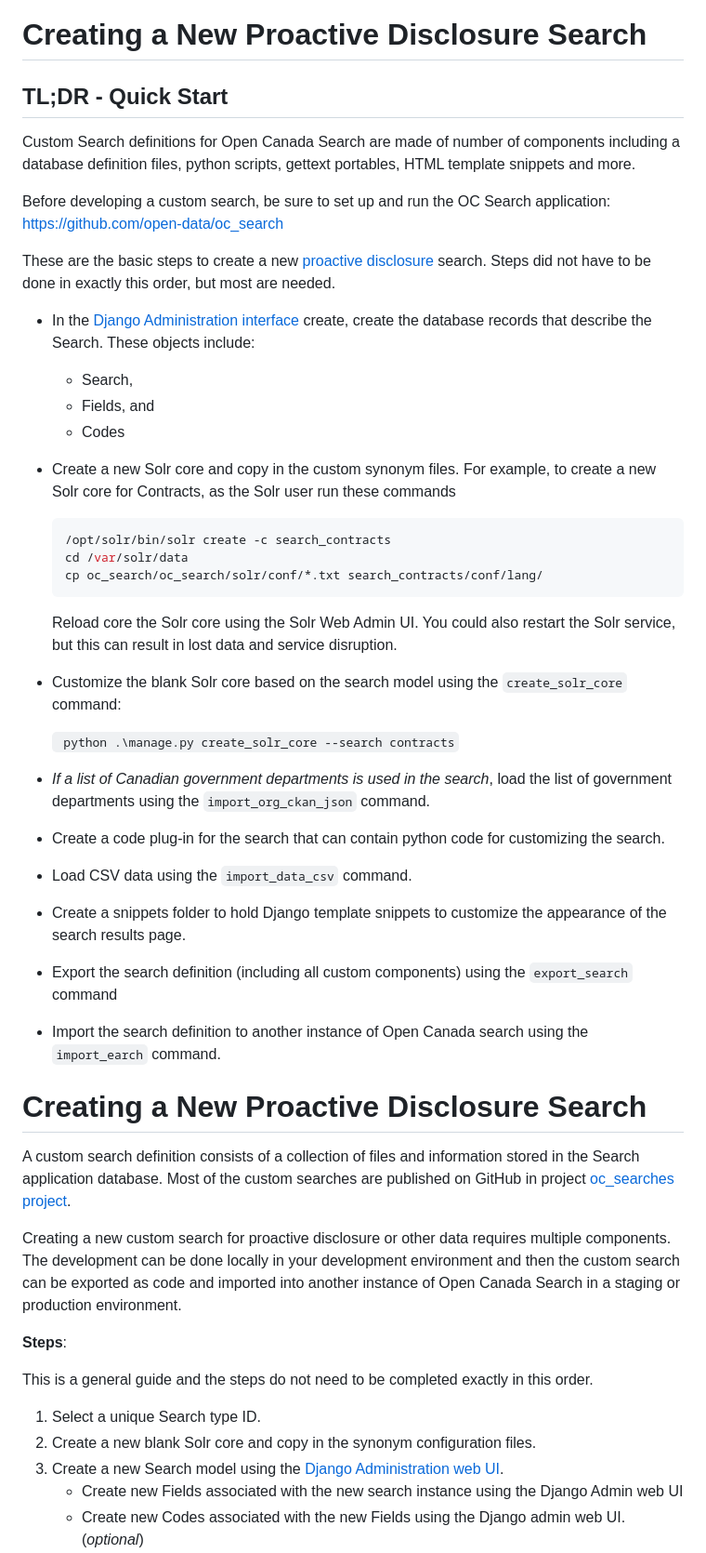
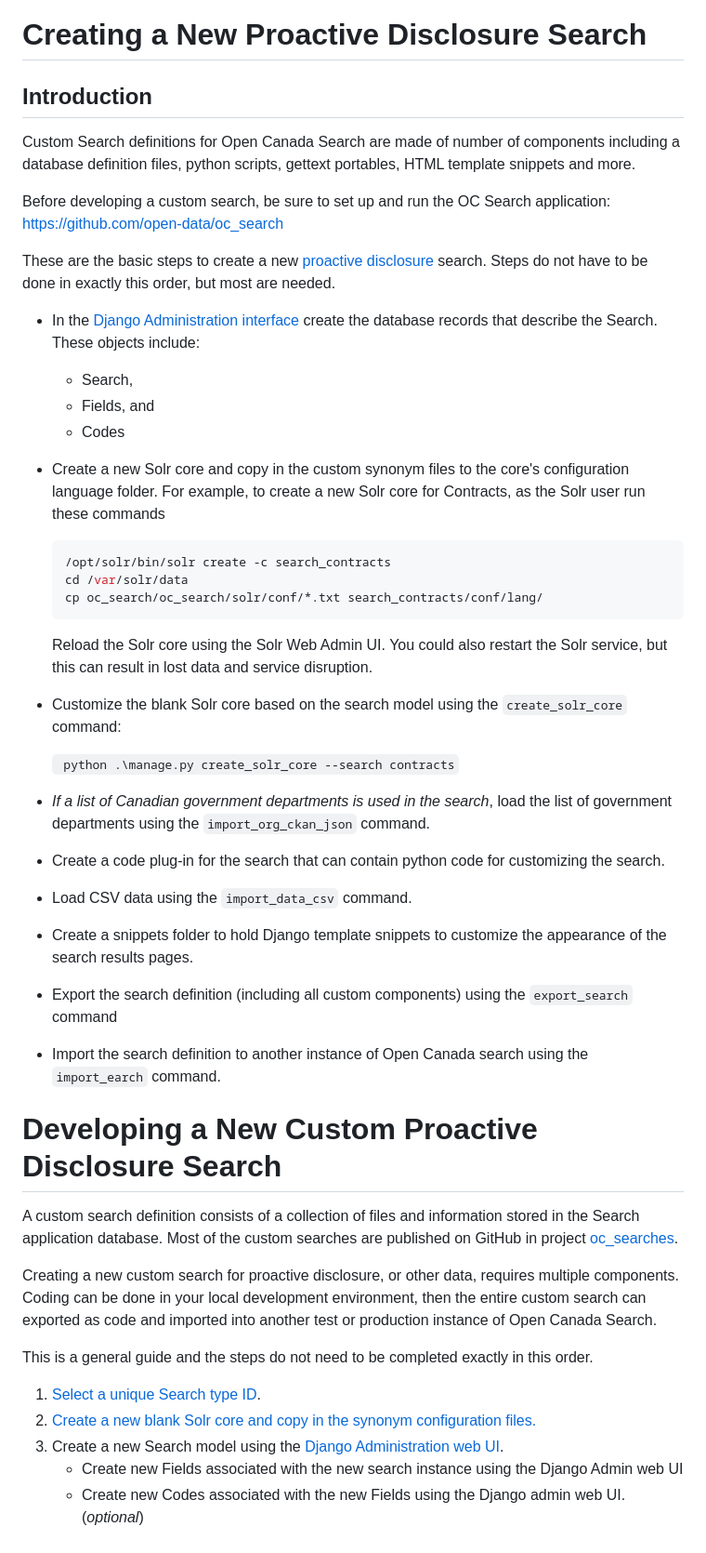
Before and after one commit to open-data/oc_search, a Markdown page: docs/Custom_searches.md, the part around the change. Shown: that part at 93% size. Rendered like a GitHub page.

Commit message:
OPEN-3686: First Draft of Custom Search dev guide

````diff
--- a/docs/Custom_searches.md
+++ b/docs/Custom_searches.md
@@ -1,29 +1,29 @@
 
 # Creating a New Proactive Disclosure Search
 
-## TL;DR - Quick Start ##
+## Introduction ##
 
 Custom Search definitions for Open Canada Search are made of number of components including
 a database definition files, python scripts, gettext portables, HTML template snippets and more.
 
 Before developing a custom search, be sure to set up and run the OC Search application: https://github.com/open-data/oc_search
 
-These are the basic steps to create a new <a href="https://open.canada.ca/en/proactive-disclosure">proactive disclosure</a> search. Steps did not have to be
+These are the basic steps to create a new <a href="https://open.canada.ca/en/proactive-disclosure">proactive disclosure</a> search. Steps do not have to be
 done in exactly this order, but most are needed.
 
-- In the [Django Administration interface](https://docs.djangoproject.com/en/5.1/ref/contrib/admin/) create, create the database records that describe the Search. These
+- In the [Django Administration interface](https://docs.djangoproject.com/en/5.1/ref/contrib/admin/) create the database records that describe the Search. These
 objects include:
   - Search,
   - Fields, and
   - Codes
-- Create a new Solr core and copy in the custom synonym files. For example, to create a new Solr core for
+- Create a new Solr core and copy in the custom synonym files to the core's configuration language folder. For example, to create a new Solr core for
   Contracts, as the Solr user run these commands
-  ```bash
+  ```Shell
   /opt/solr/bin/solr create -c search_contracts
   cd /var/solr/data
   cp oc_search/oc_search/solr/conf/*.txt search_contracts/conf/lang/
    ```
-  Reload core the Solr core using the Solr Web Admin UI. You could also restart
+  Reload the Solr core using the Solr Web Admin UI. You could also restart
   the Solr service, but this can result in lost data and service disruption.
 
 
@@ -34,25 +34,23 @@ objects include:
 - _If a list of Canadian government departments is used in the search_, load the list of government departments using the `import_org_ckan_json` command.
 - Create a code plug-in for the search that can contain python code for customizing the search.
 - Load CSV data using the `import_data_csv` command.
-- Create a snippets folder to hold Django template snippets to customize the appearance of the search results page.
+- Create a snippets folder to hold Django template snippets to customize the appearance of the search results pages.
 - Export the search definition (including all custom components) using the `export_search` command
 - Import the search definition to another instance of Open Canada search using the `import_earch` command.
 
-# Creating a New Proactive Disclosure Search
+# Developing a New Custom Proactive Disclosure Search
 
 A custom search definition consists of a collection of files and information stored in the Search application database.
-Most of the custom searches are published on GitHub in project [oc_searches project]("https://github.com/open-data/oc_searches").
+Most of the custom searches are published on GitHub in project [oc_searches](https://github.com/open-data/oc_searches).
 
-Creating a new custom search for proactive disclosure or other data requires multiple components.
-The development can be done locally in your development environment and then the custom search can be exported
-as code and imported into another instance of Open Canada Search in a staging or production environment.
-
-__Steps__:
+Creating a new custom search for proactive disclosure, or other data, requires multiple components.
+Coding can be done in your local development environment, then the entire custom search can exported
+as code and imported into another test or production instance of Open Canada Search.
 
 This is a general guide and the steps do not need to be completed exactly in this order.
 
-1. Select a unique Search type ID.
-1. Create a new blank Solr core and copy in the synonym configuration files.
+1. [Select a unique Search type ID](#1-select-a-unique-search-type-id).
+1. [Create a new blank Solr core and copy in the synonym configuration files.](#2-create-a-new-solr-core)
 1. Create a new Search model using the [Django Administration web UI](https://docs.djangoproject.com/en/5.1/ref/contrib/admin/).
    - Create new Fields associated with the new search instance using the Django Admin web UI
    - Create new Codes associated with the new Fields using the Django admin web UI. (_optional_)
````
